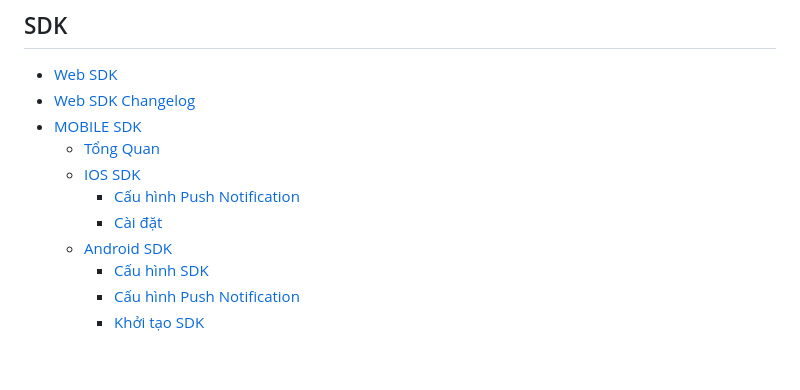
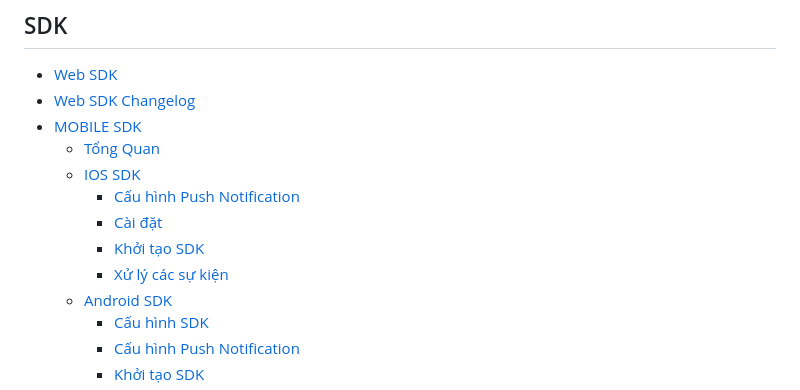
Before and after one commit to giapph123/gitbook, a Markdown page: SUMMARY.md, the part around the change. GitHub-like rendering; blank space fills up the shorter version.

Commit message:
GitBook: [#501] No subject

```diff
--- a/SUMMARY.md
+++ b/SUMMARY.md
@@ -31,6 +31,8 @@
   * [IOS SDK](web-sdk/mobile-sdk/ios-sdk/README.md)
     * [Cấu hình Push Notification](web-sdk/mobile-sdk/ios-sdk/cau-hinh-push-notification.md)
     * [Cài đặt](web-sdk/mobile-sdk/ios-sdk/cai-dat.md)
+    * [Khởi tạo SDK](web-sdk/mobile-sdk/ios-sdk/khoi-tao-sdk.md)
+    * [Xử lý các sự kiện](web-sdk/mobile-sdk/ios-sdk/xu-ly-cac-su-kien.md)
   * [Android SDK](web-sdk/mobile-sdk/android-sdk/README.md)
     * [Cấu hình SDK](web-sdk/mobile-sdk/android-sdk/cau-hinh-sdk.md)
     * [Cấu hình Push Notification](web-sdk/mobile-sdk/android-sdk/cau-hinh-push-notification.md)
```
Also changed, not shown: .gitbook/assets/image (2) (2) (1).png (added), .gitbook/assets/image (2) (2).png, 5 other files.
